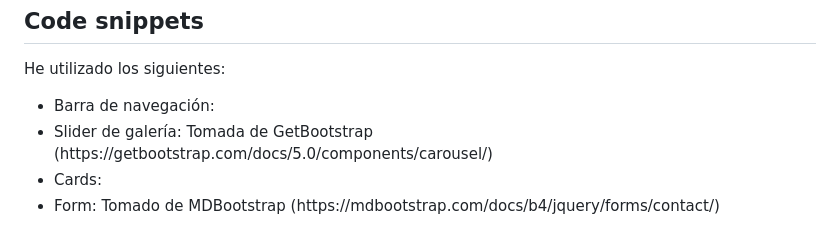
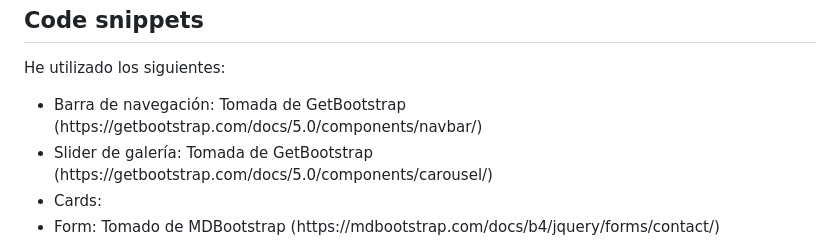
Before and after one commit to albaromero6/mallorcaBootstrap, a Markdown page: README.md, the part around the change. GitHub-like rendering.

```diff
--- a/README.md
+++ b/README.md
@@ -72,7 +72,7 @@
 <h2 id="snippets">Code snippets</h2>
 <p>He utilizado los siguientes:</p>
 <ul>
-  <li>Barra de navegación:</li>
+  <li>Barra de navegación: Tomada de GetBootstrap (https://getbootstrap.com/docs/5.0/components/navbar/)</li>
   <li>Slider de galería: Tomada de GetBootstrap (https://getbootstrap.com/docs/5.0/components/carousel/)</li>
   <li>Cards:</li>
   <li>Form: Tomado de MDBootstrap (https://mdbootstrap.com/docs/b4/jquery/forms/contact/)</li>
```
